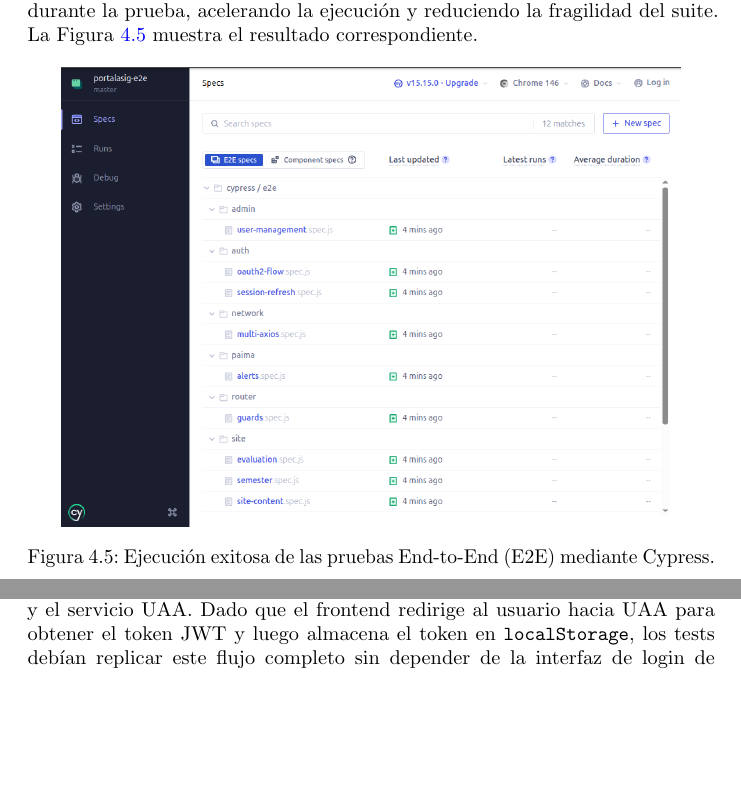
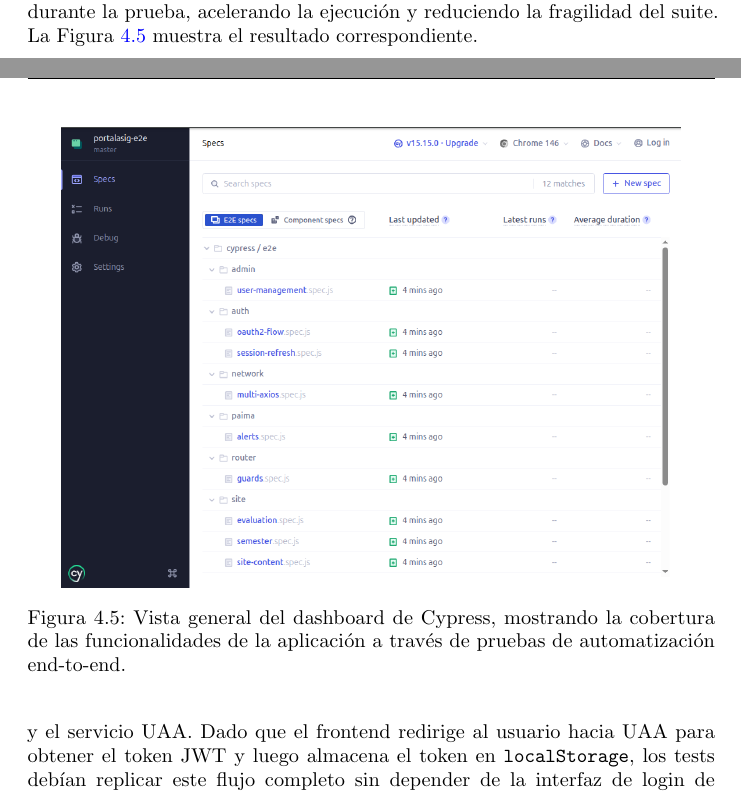
Before and after one commit to portalasig-microservices/portalasig-teg, a LaTeX document (teg/main.tex, which reads teg/chapters/teg-c4.tex): two parts of pages 59 and 60 of 88, joined at a grey line, cut so that both start at the same text, the shorter picture padded with empty space. Compiled offline with pdfLaTeX.

Commit message:
fix(teg): actualiza caption fig 4.5 y marca 4.6 como draft
- Fig 4.5: caption describe dashboard de Cypress con cobertura E2E
- Fig 4.6 (cypress-oauth2-flow): marca como [draft]

```diff
--- a/teg/chapters/teg-c4.tex
+++ b/teg/chapters/teg-c4.tex
@@ -224,7 +224,7 @@
 \begin{figure}[h!]
     \centering
     \includegraphics[width=0.9\textwidth]{graphics/cypress-e2e.png}
-    \caption{Ejecución exitosa de las pruebas End-to-End (E2E) mediante Cypress.}
+    \caption{Vista general del dashboard de Cypress, mostrando la cobertura de las funcionalidades de la aplicación a través de pruebas de automatización end-to-end.}
     \label{fig:cypress-e2e}
 \end{figure}
 
```
Also changed, not shown: teg/chapters/teg-c4.tex (2 more changed lines).
